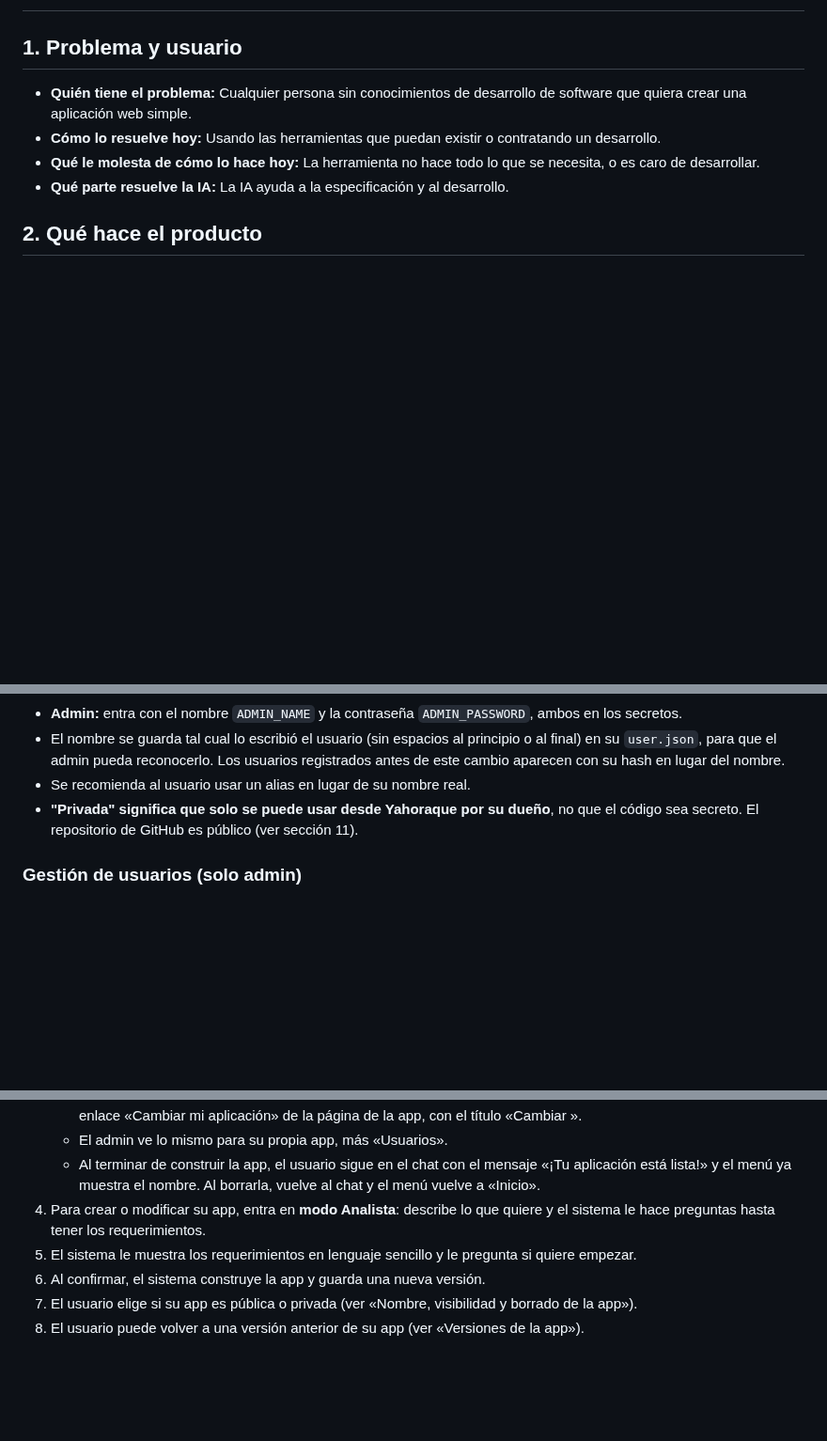
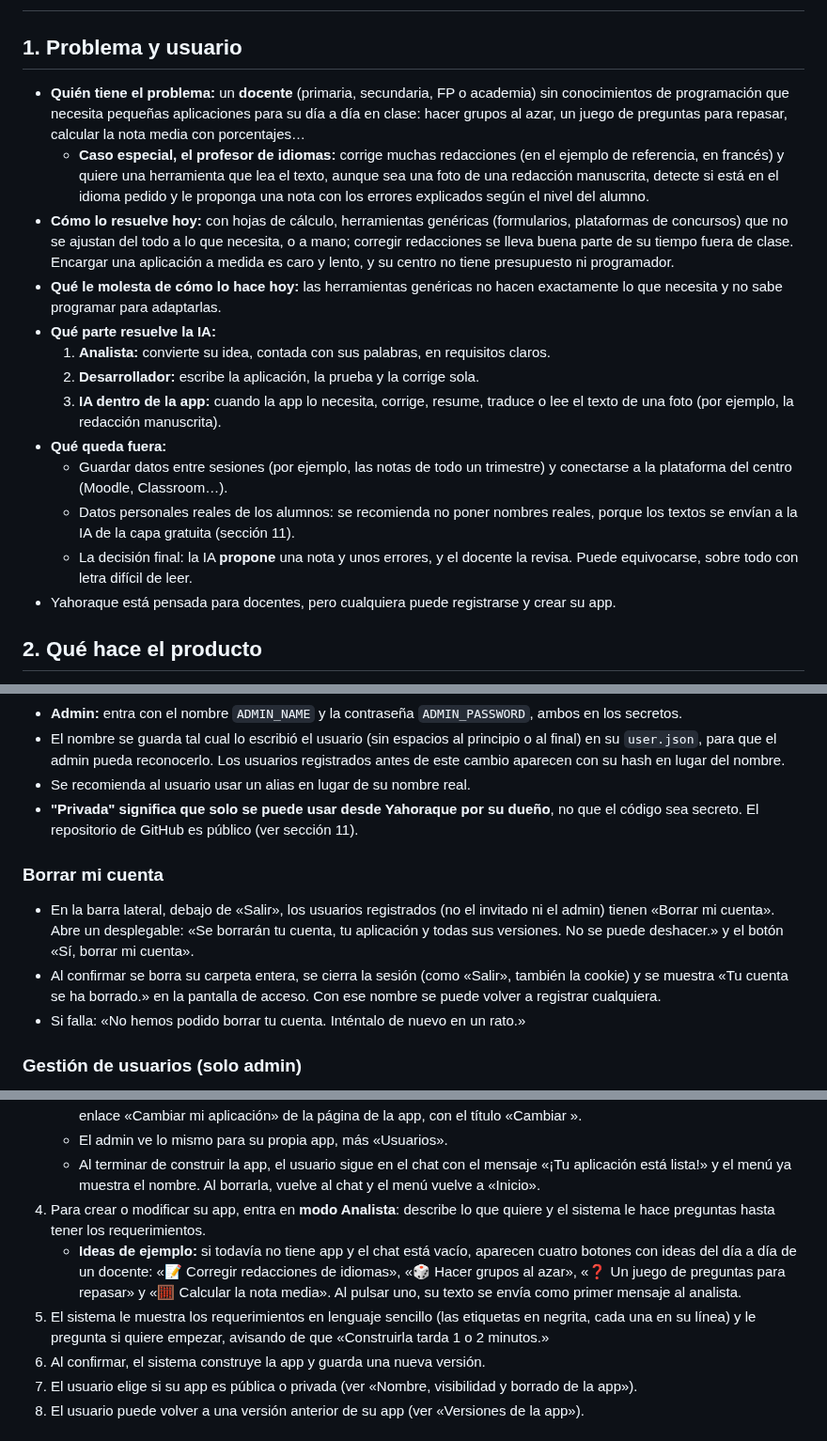
Before and after one commit to eampudia/yahoraque, a Markdown page: especificacion.md, 3 parts joined by grey strips. Shown at 94% size. Rendered like a GitHub page; blank space fills up the shorter version.

```diff
--- a/especificacion.md
+++ b/especificacion.md
@@ -3,10 +3,19 @@
 
 ## 1. Problema y usuario
 
-- **Quién tiene el problema:** Cualquier persona sin conocimientos de desarrollo de software que quiera crear una aplicación web simple.
-- **Cómo lo resuelve hoy:** Usando las herramientas que puedan existir o contratando un desarrollo.
-- **Qué le molesta de cómo lo hace hoy:** La herramienta no hace todo lo que se necesita, o es caro de desarrollar.
-- **Qué parte resuelve la IA:** La IA ayuda a la especificación y al desarrollo.
+- **Quién tiene el problema:** un **docente** (primaria, secundaria, FP o academia) sin conocimientos de programación que necesita pequeñas aplicaciones para su día a día en clase: hacer grupos al azar, un juego de preguntas para repasar, calcular la nota media con porcentajes…
+  - **Caso especial, el profesor de idiomas:** corrige muchas redacciones (en el ejemplo de referencia, en francés) y quiere una herramienta que lea el texto, aunque sea una foto de una redacción manuscrita, detecte si está en el idioma pedido y le proponga una nota con los errores explicados según el nivel del alumno.
+- **Cómo lo resuelve hoy:** con hojas de cálculo, herramientas genéricas (formularios, plataformas de concursos) que no se ajustan del todo a lo que necesita, o a mano; corregir redacciones se lleva buena parte de su tiempo fuera de clase. Encargar una aplicación a medida es caro y lento, y su centro no tiene presupuesto ni programador.
+- **Qué le molesta de cómo lo hace hoy:** las herramientas genéricas no hacen exactamente lo que necesita y no sabe programar para adaptarlas.
+- **Qué parte resuelve la IA:**
+  1. **Analista:** convierte su idea, contada con sus palabras, en requisitos claros.
+  2. **Desarrollador:** escribe la aplicación, la prueba y la corrige sola.
+  3. **IA dentro de la app:** cuando la app lo necesita, corrige, resume, traduce o lee el texto de una foto (por ejemplo, la redacción manuscrita).
+- **Qué queda fuera:**
+  - Guardar datos entre sesiones (por ejemplo, las notas de todo un trimestre) y conectarse a la plataforma del centro (Moodle, Classroom…).
+  - Datos personales reales de los alumnos: se recomienda no poner nombres reales, porque los textos se envían a la IA de la capa gratuita (sección 11).
+  - La decisión final: la IA **propone** una nota y unos errores, y el docente la revisa. Puede equivocarse, sobre todo con letra difícil de leer.
+- Yahoraque está pensada para docentes, pero cualquiera puede registrarse y crear su app.
 
 ## 2. Qué hace el producto
 
@@ -105,6 +114,11 @@
 - Se recomienda al usuario usar un alias en lugar de su nombre real.
 - **"Privada" significa que solo se puede usar desde Yahoraque por su dueño**, no que el código sea secreto. El repositorio de GitHub es público (ver sección 11).
 
+### Borrar mi cuenta
+- En la barra lateral, debajo de «Salir», los usuarios registrados (no el invitado ni el admin) tienen «Borrar mi cuenta». Abre un desplegable: «Se borrarán tu cuenta, tu aplicación y todas sus versiones. No se puede deshacer.» y el botón «Sí, borrar mi cuenta».
+- Al confirmar se borra su carpeta entera, se cierra la sesión (como «Salir», también la cookie) y se muestra «Tu cuenta se ha borrado.» en la pantalla de acceso. Con ese nombre se puede volver a registrar cualquiera.
+- Si falla: «No hemos podido borrar tu cuenta. Inténtalo de nuevo en un rato.»
+
 ### Gestión de usuarios (solo admin)
 - **Listado:** cuando entra el admin, la barra de la izquierda muestra, debajo del menú, todos los usuarios registrados ordenados por nombre (sin distinguir mayúsculas). El admin no aparece en la lista. Los invitados y los usuarios no ven esta lista.
 - **Detalle:** al pulsar un usuario se abre la página «Usuarios» con su nombre, la fecha de registro, el nombre de su aplicación, el interruptor «Pública», la aplicación funcionando y sus requisitos (desplegables). Si no tiene: «Todavía no tiene aplicación».
@@ -123,7 +137,8 @@
    - El admin ve lo mismo para su propia app, más «Usuarios».
    - Al terminar de construir la app, el usuario sigue en el chat con el mensaje «¡Tu aplicación <nombre> está lista!» y el menú ya muestra el nombre. Al borrarla, vuelve al chat y el menú vuelve a «Inicio».
 4. Para crear o modificar su app, entra en **modo Analista**: describe lo que quiere y el sistema le hace preguntas hasta tener los requerimientos.
-5. El sistema le muestra los requerimientos en lenguaje sencillo y le pregunta si quiere empezar.
+   - **Ideas de ejemplo:** si todavía no tiene app y el chat está vacío, aparecen cuatro botones con ideas del día a día de un docente: «📝 Corregir redacciones de idiomas», «🎲 Hacer grupos al azar», «❓ Un juego de preguntas para repasar» y «🧮 Calcular la nota media». Al pulsar uno, su texto se envía como primer mensaje al analista.
+5. El sistema le muestra los requerimientos en lenguaje sencillo (las etiquetas en negrita, cada una en su línea) y le pregunta si quiere empezar, avisando de que «Construirla tarda 1 o 2 minutos.»
 6. Al confirmar, el sistema construye la app y guarda una nueva versión.
 7. El usuario elige si su app es pública o privada (ver «Nombre, visibilidad y borrado de la app»).
 8. El usuario puede volver a una versión anterior de su app (ver «Versiones de la app»).
```
Also changed, not shown: other parts of especificacion.md (+8 -5 lines), CLAUDE.md (+2 -2 lines), README.md (+24 -8 lines), assets/Caso limite phishing.png (added), assets/Pruebas navegador.png (added), 4 other files.
